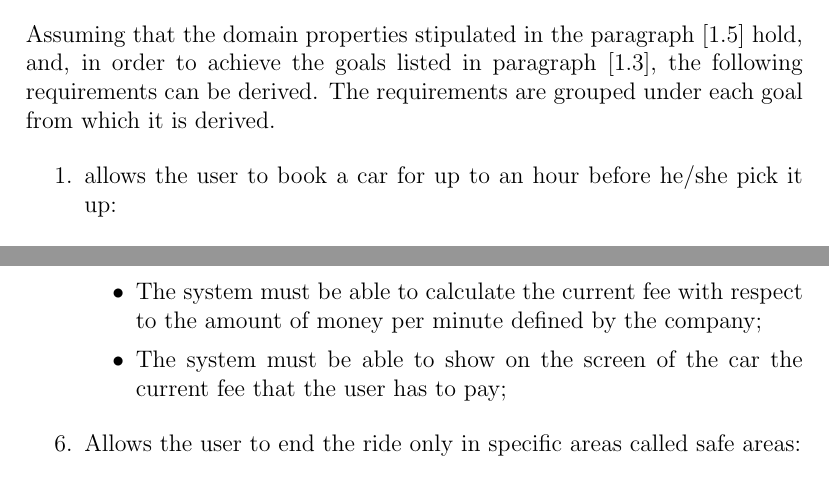
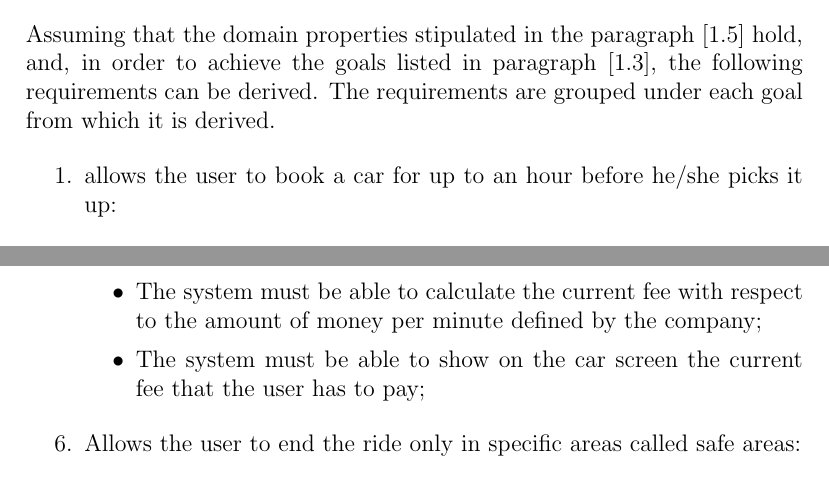
Before and after one commit to marcomiglionico94/Software-Engineering-2-Project, a LaTeX document (src/rasd/main.tex, which reads src/rasd/specific_requirements/functional_requirements.tex): two parts of pages 13 and 14 of 18, joined at a grey line, cut so that both start at the same text. Compiled offline with pdfLaTeX.

Commit message:
Minor fixing

```diff
--- a/src/rasd/specific_requirements/functional_requirements.tex
+++ b/src/rasd/specific_requirements/functional_requirements.tex
@@ -3,7 +3,7 @@ Assuming that the domain properties stipulated in the paragraph [1.5] hold, and,
 
 \begin{enumerate}
 
-\item allows the user to book a car for up to an hour before he/she pick it up:
+\item allows the user to book a car for up to an hour before he/she picks it up:
 
 \begin{itemize}
 \item The system must turn the state of the car from booked to available if the user did not unlock it within an hour since the moment of the reservation;
@@ -39,7 +39,7 @@ Assuming that the domain properties stipulated in the paragraph [1.5] hold, and,
 
 \begin{itemize}
 \item The system must be able to calculate the current fee with respect to the amount of money per minute defined by the company;
-\item The system must be able to show on the screen of the car the current fee that the user has to pay;
+\item The system must be able to show on the car screen the current fee that the user has to pay;
 \end{itemize}
 
 \item Allows the user to end the ride only in specific areas called safe areas:
```
